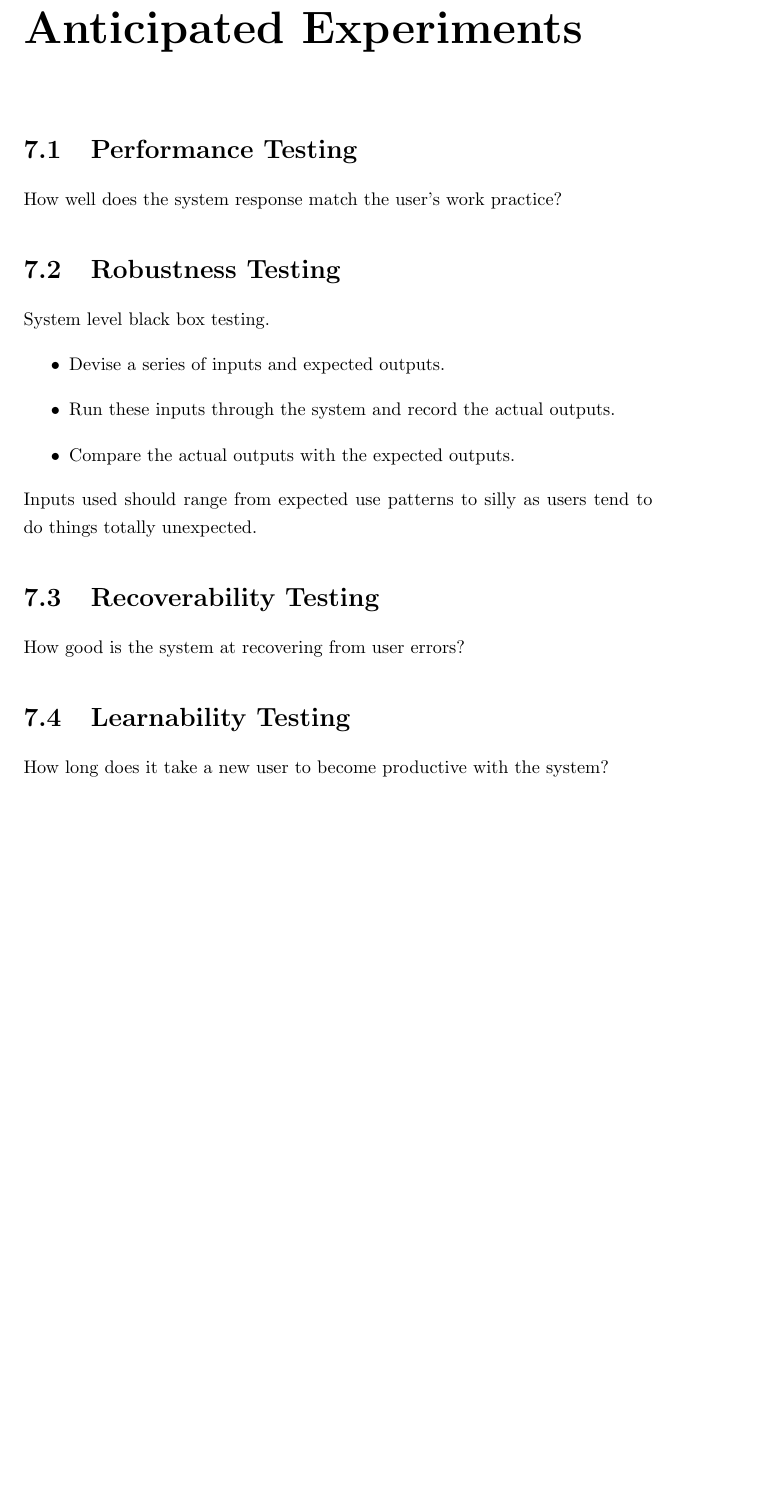
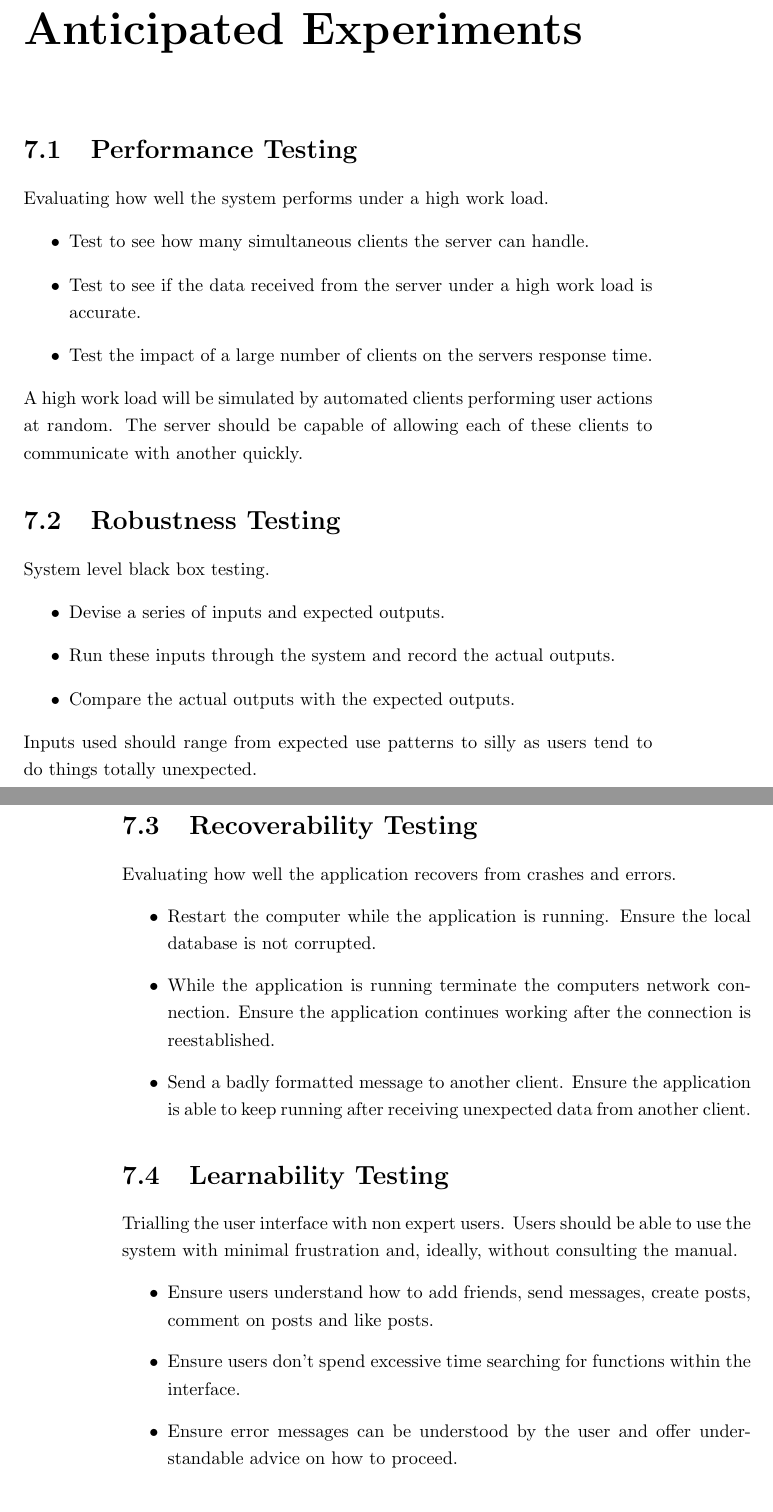
Before and after one commit to thomal/COMP208, a LaTeX thesis (writeup/project.tex, which reads writeup/text/requirements/anticipated_experiments.tex): part of page 15 of 68 before the commit and two parts of pages 15 and 16 of 68 after it, the two joined at a grey line, cut so that both start at the same text, the shorter picture padded with empty space. Compiled offline with pdfLaTeX.

Commit message:
(Very) Rough draft of anticipated experiments

```diff
--- a/writeup/text/requirements/anticipated_experiments.tex
+++ b/writeup/text/requirements/anticipated_experiments.tex
@@ -1,6 +1,14 @@
 \section{Performance Testing}
-How well does the system response match the user’s work
-practice?
+Evaluating how well the system performs under a high work load.
+\begin{itemize}
+\item Test to see how many simultaneous clients the server can handle.
+\item Test to see if the data received from the server under a high work load is
+accurate.
+\item Test the impact of a large number of clients on the servers response time.
+\end{itemize}
+A high work load will be simulated by automated clients performing user actions
+at random. The server should be capable of allowing each of these clients to
+communicate with another quickly.
 
 \section{Robustness Testing}
 System level black box testing.
@@ -9,13 +17,31 @@ System level black box testing.
 \item Run these inputs through the system and record the actual outputs.
 \item Compare the actual outputs with the expected outputs.
 \end{itemize}
-Inputs used should range from expected use patterns to silly as users tend to do things totally unexpected.
+Inputs used should range from expected use patterns to silly as users tend to do
+things totally unexpected.
 
 \section{Recoverability Testing}
-How good is the system at recovering from user errors?
+Evaluating how well the application recovers from crashes and errors.
+\begin{itemize}
+\item Restart the computer while the application is running.
+Ensure the local database is not corrupted.
+\item While the application is running terminate the computers network
+connection. Ensure the application continues working after the connection is
+reestablished.
+\item Send a badly formatted message to another client. Ensure the application
+is able to keep running after receiving unexpected data from another client.
+\end{itemize}
 
 \section{Learnability Testing}
-How long does it take a new user to become productive with
-the system?
+Trialling the user interface with non expert users. Users should be able to use
+the system with minimal frustration and, ideally, without consulting the manual.
+\begin{itemize}
+\item Ensure users understand how to add friends, send messages, create posts,
+comment on posts and like posts.
+\item Ensure users don't spend excessive time searching for functions within the
+interface.
+\item Ensure error messages can be understood by the user and offer
+understandable advice on how to proceed.
+\end{itemize}
 
 \section{Security Testing}
```
Also changed, not shown: writeup/text/requirements/anticipated_experiments.tex (12 more changed lines).
